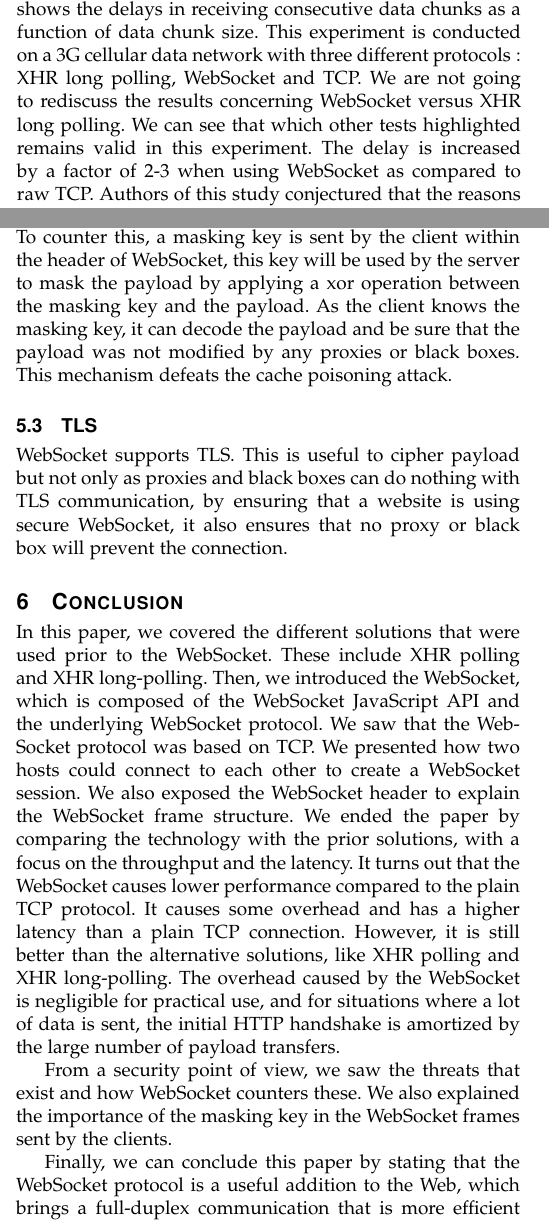
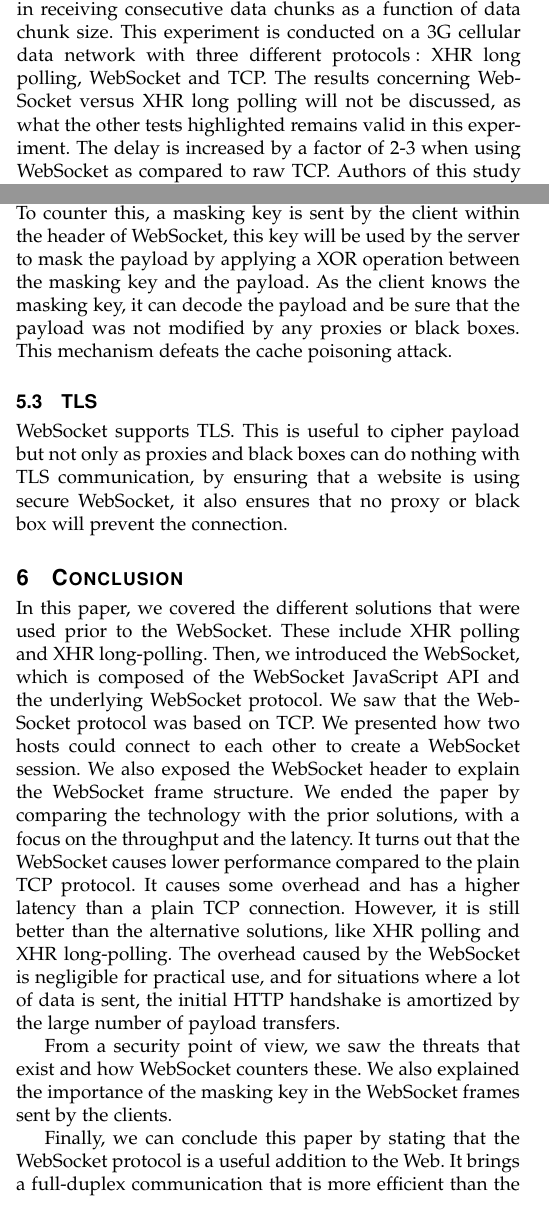
Before and after one commit to Tycale/network_seminar, a LaTeX paper (main.tex): two parts of the columns of pages 3 and 5 of 6, joined at a grey line, cut so that both start at the same text. Compiled offline with pdfLaTeX.

Commit message:
Small report update

```diff
--- a/main.tex
+++ b/main.tex
@@ -231,8 +231,7 @@ The setup is a web application that is a simple data echo service.
 Clients send a fixed-size chunk of random data to the server that simply sends it back to its respective client.
 Figure~\ref{fig:road} shows the delays in receiving consecutive data chunks as a function of data chunk size. %the average delay (sans s) (y a bien qu'un delais qu'on mesure dont on fait la moyenne?)
 This experiment is conducted on a 3G cellular data network with three different \mbox{protocols :} XHR long polling, \ws{} and TCP.
-We are not going to rediscuss the results concerning \ws{} versus XHR long polling.
-We can see that which other tests highlighted remains valid in this experiment. % "we can see that what" pas bon "that which" mais si moyen de reformuler mieux.
+The results concerning \ws{} versus XHR long polling will not be discussed, as what the other tests highlighted remains valid in this experiment. % "we can see that what" pas bon "that which" mais si moyen de reformuler mieux.
 %The result of TCP versus \ws{} are questioning (QUESTIONABLE? QUESTIONED IN THIS PAPER?). -> questioned. 'fin j'imagine dépend de ce que tu veux dire.
 The delay is increased by a factor of 2-3 when using \ws{} as compared to raw TCP. % The delay is increased by a factor of
 Authors of this study conjectured that the reasons for these additional delays are due to additional buffering time, more chatty protocols, and additional overhead.
@@ -362,7 +361,8 @@ The overhead caused by the \ws{} is negligible for practical use, and for situat
 From a security point of view, we saw the threats that exist and how \ws{} counters these.
 We also explained the importance of the masking key in the \ws{} frames sent by the clients. %capital à Masking ici?
 
-Finally, we can conclude this paper by stating that the \ws{} protocol is a useful addition to the Web, which brings a full-duplex communication that is more efficient than the other solutions which try to simulate an equivalent behavior in HTTP-based applications.
+Finally, we can conclude this paper by stating that the \ws{} protocol is a useful addition to the Web.
+It brings a full-duplex communication that is more efficient than the other solutions which try to simulate an equivalent behavior in HTTP-based applications.
 
 \ifCLASSOPTIONcaptionsoff
   \newpage
```
Also changed, not shown: main.tex (10 more changed lines).
